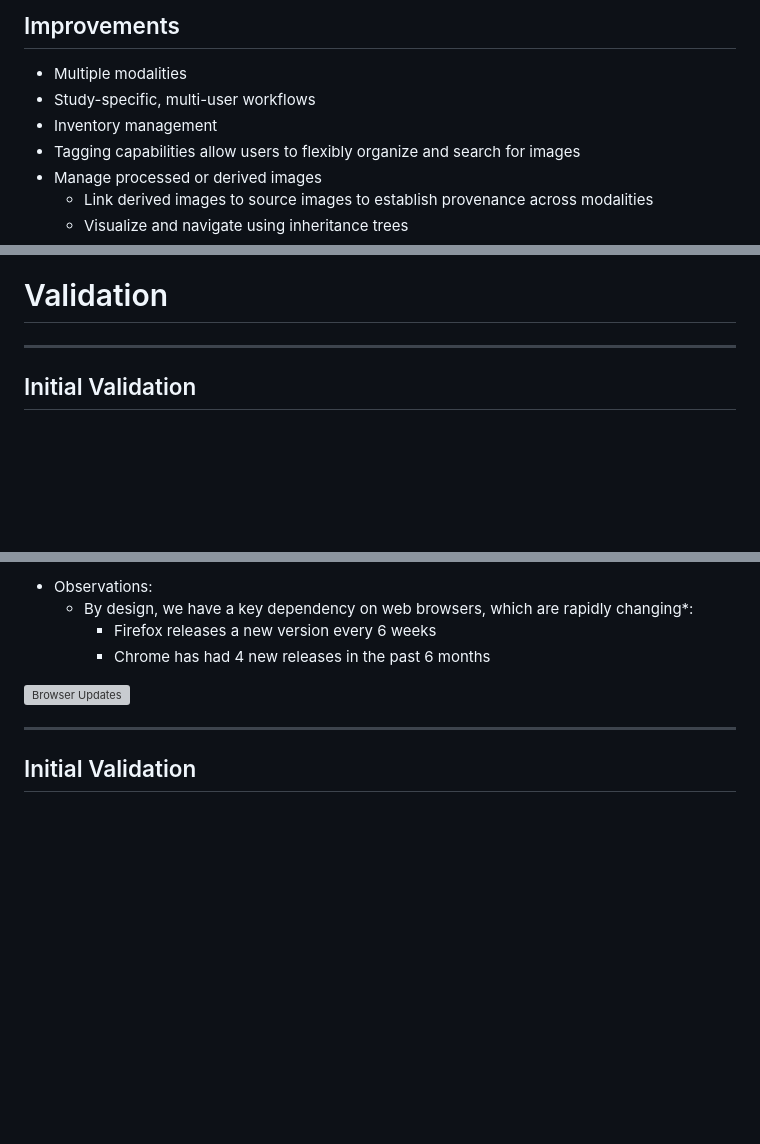
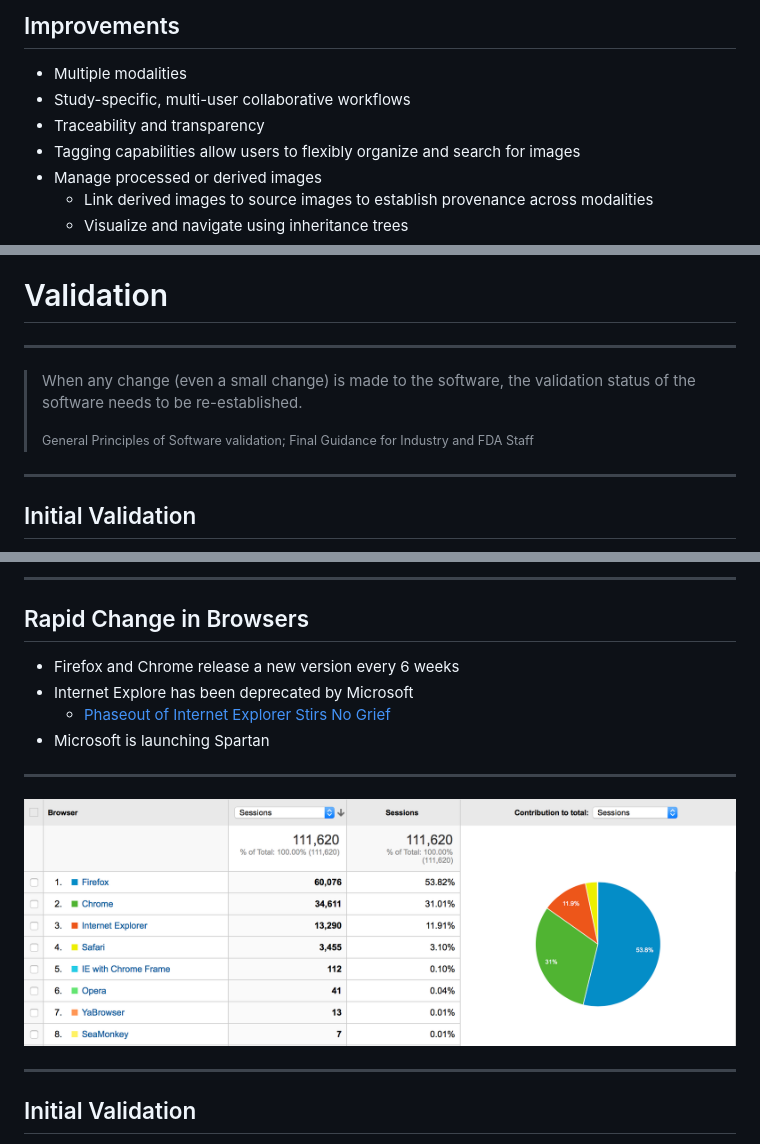
Before and after one commit to gajimenezmaggiora/informatics-201504, a Markdown page: index.md, 3 parts joined by grey strips. Drawn GitHub-style; pictures changed too: images/browser-share.png (added); blank space fills up the shorter version; grey boxes are pictures that could not be loaded.

```diff
--- a/index.md
+++ b/index.md
@@ -92,8 +92,8 @@ April 19th, 2015
 ## Improvements
 
 * Multiple modalities
-* Study-specific, multi-user workflows
-* Inventory management
+* Study-specific, multi-user collaborative workflows
+* Traceability and transparency
 * Tagging capabilities allow users to flexibly organize and search for images
 * Manage processed or derived images
     * Link derived images to source images to establish provenance across modalities
@@ -262,6 +264,13 @@ How do we ensure that these changes are <span class="underline">fully</span> val
 
 ---
 
+<blockquote>
+<p>When any change (even a small change) is made to the software, the validation status of the software needs to be re-established.</p>
+<small>General Principles of Software validation; Final Guidance for Industry and FDA Staff</small>
+</blockquote>
+
+---
+
 ## Initial Validation
 
 * Completed in December 2012
@@ -300,10 +310,15 @@ How do we ensure that these changes are <span class="underline">fully</span> val
 
-* Observations:
-    * By design, we have a key dependency on web browsers, which are rapidly changing\*:
-      * Firefox releases a new version every 6 weeks
-      * Chrome has had 4 new releases in the past 6 months
+---
+## Rapid Change in Browsers
 
-![Browser Updates](./images/browser-updates.png)
+* Firefox and Chrome release a new version every 6 weeks
+* Internet Explore has been deprecated by Microsoft
+    * [Phaseout of Internet Explorer Stirs No Grief](http://ww2.cfo.com/mobile/2015/04/phaseout-internet-explorer-stirs-no-grief/)
+* Microsoft is launching Spartan
+
+---
+
+![browser-share](./images/browser-share.png)
 
 ---
 
```
Also changed, not shown: other parts of index.md (+5 -2 lines), 3 other files.
